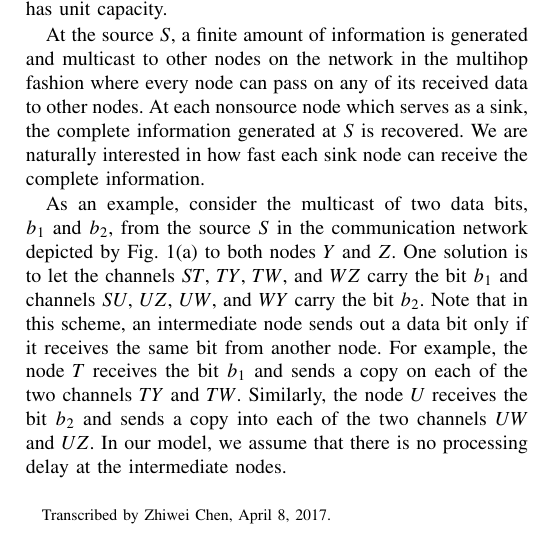
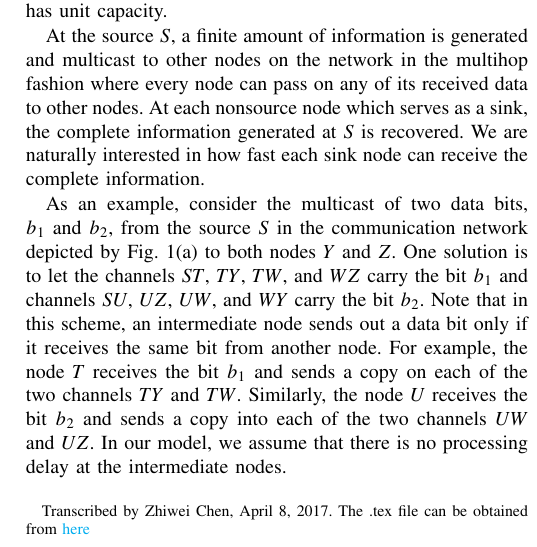
Before and after one commit to Lethe-cc/latex, a LaTeX problem sheet (homework/linear_network_coding.tex): part of one column of page 1 of 11, cut so that both start at the same text. Compiled offline with pdfLaTeX; a missing font is replaced by an installed copy or a similar font; a LaTeX package or settings file that is missing is left out.

Commit message:
Update linear_network_coding.tex

```diff
--- a/homework/linear_network_coding.tex
+++ b/homework/linear_network_coding.tex
@@ -7,6 +7,7 @@
 \usepackage{graphicx}
 \usepackage{float}
 \usepackage{ntheorem}
+\usepackage[colorlinks,urlcolor=cyan,citecolor=black]{hyperref}
 
 \newcounter{foo}[section]
 \renewcommand\thefoo{\arabic{section}}
@@ -32,7 +33,7 @@
 	\author{Shuo-Yen Robert Li,\ \IEEEmembership{Senior Member,IEEE,
 	} Raymond W. Yeung,\ \IEEEmembership{Fellow,IEEE,} and Ning Cai\\
 	Zhiwei Chen 1016041134
-	\thanks{Transcribed by Zhiwei Chen, April 8, 2017.}}
+	\thanks{Transcribed by Zhiwei Chen, April 8, 2017. The .tex file can be obtained from \href{https://github.com/Lethe-cc/latex}{here}}}
 \maketitle
 
 	\begin{abstract}
```
